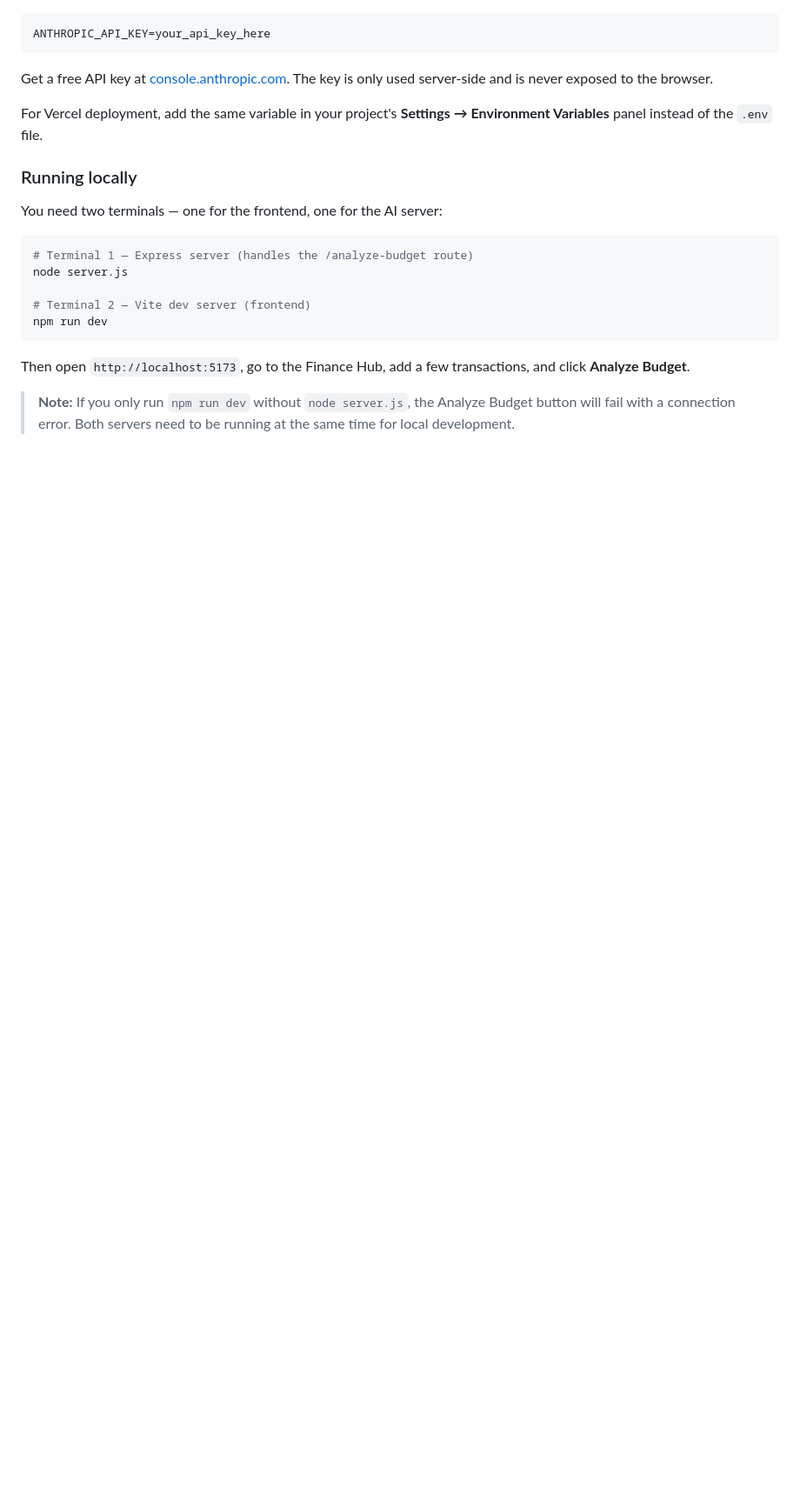
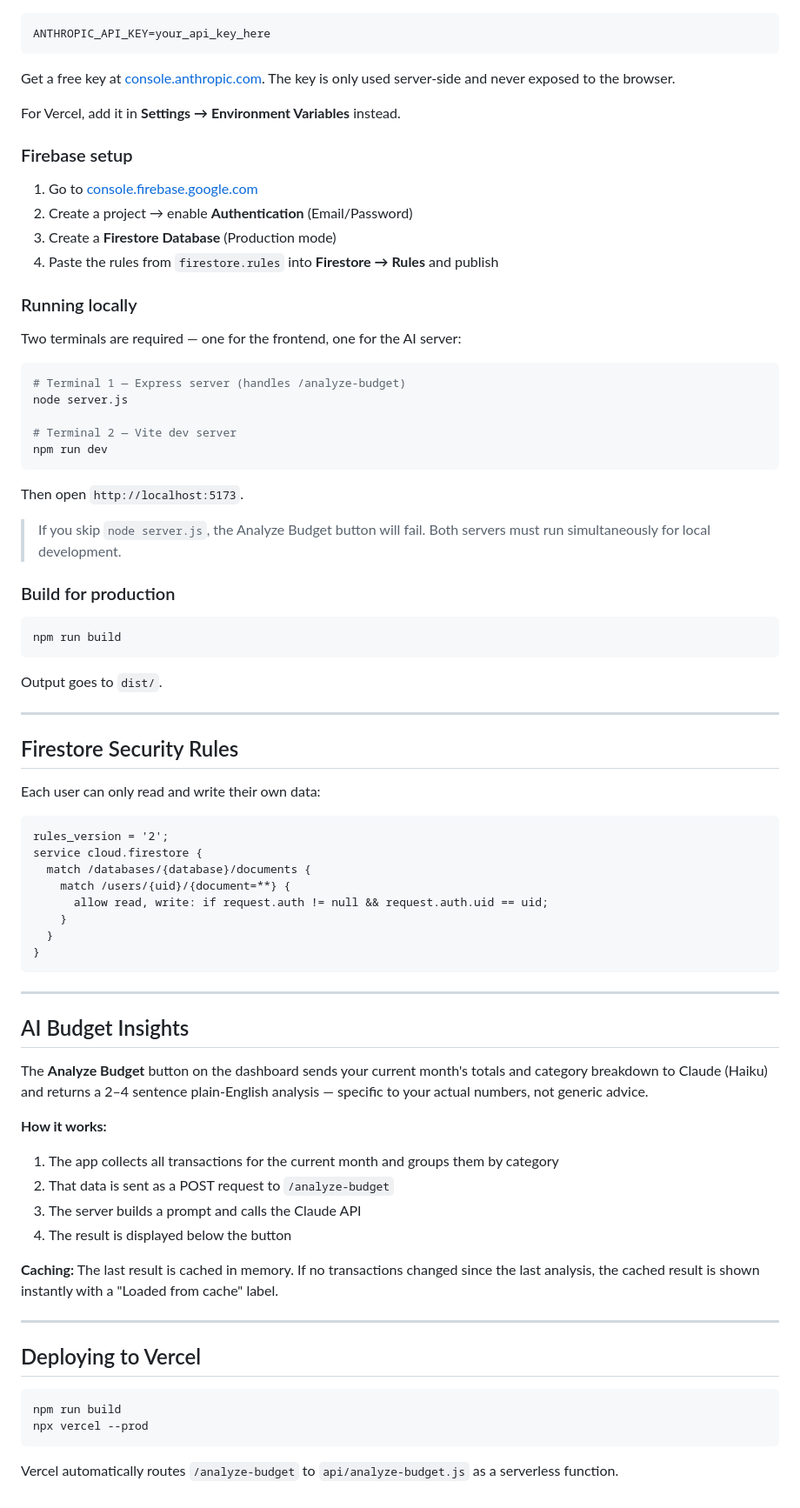
Before and after one commit to leshast683/budgetcore, a Markdown page: README.md, the part around one of its changes. Shown at 87% size. Drawn GitHub-style; blank space fills up the shorter version.

````diff
--- a/README.md
+++ b/README.md
@@ -64,22 +84,80 @@ Create a `.env` file in the project root (it's already gitignored):
 ANTHROPIC_API_KEY=your_api_key_here
 ```
 
-Get a free API key at [console.anthropic.com](https://console.anthropic.com). The key is only used server-side and is never exposed to the browser.
+Get a free key at [console.anthropic.com](https://console.anthropic.com). The key is only used server-side and never exposed to the browser.
 
-For Vercel deployment, add the same variable in your project's **Settings → Environment Variables** panel instead of the `.env` file.
+For Vercel, add it in **Settings → Environment Variables** instead.
+
+### Firebase setup
+
+1. Go to [console.firebase.google.com](https://console.firebase.google.com)
+2. Create a project → enable **Authentication** (Email/Password)
+3. Create a **Firestore Database** (Production mode)
+4. Paste the rules from `firestore.rules` into **Firestore → Rules** and publish
 
 ### Running locally
 
-You need two terminals — one for the frontend, one for the AI server:
+Two terminals are required — one for the frontend, one for the AI server:
 
 ```bash
-# Terminal 1 — Express server (handles the /analyze-budget route)
+# Terminal 1 — Express server (handles /analyze-budget)
 node server.js
 
-# Terminal 2 — Vite dev server (frontend)
+# Terminal 2 — Vite dev server
 npm run dev
 ```
 
-Then open `http://localhost:5173`, go to the Finance Hub, add a few transactions, and click **Analyze Budget**.
+Then open `http://localhost:5173`.
 
-> **Note:** If you only run `npm run dev` without `node server.js`, the Analyze Budget button will fail with a connection error. Both servers need to be running at the same time for local development.
+> If you skip `node server.js`, the Analyze Budget button will fail. Both servers must run simultaneously for local development.
+
+### Build for production
+
+```bash
+npm run build
+```
+
+Output goes to `dist/`.
+
+---
+
+## Firestore Security Rules
+
+Each user can only read and write their own data:
+
+```
+rules_version = '2';
+service cloud.firestore {
+  match /databases/{database}/documents {
+    match /users/{uid}/{document=**} {
+      allow read, write: if request.auth != null && request.auth.uid == uid;
+    }
+  }
+}
+```
+
+---
+
+## AI Budget Insights
+
+The **Analyze Budget** button on the dashboard sends your current month's totals and category breakdown to Claude (Haiku) and returns a 2–4 sentence plain-English analysis — specific to your actual numbers, not generic advice.
+
+**How it works:**
+
+1. The app collects all transactions for the current month and groups them by category
+2. That data is sent as a POST request to `/analyze-budget`
+3. The server builds a prompt and calls the Claude API
+4. The result is displayed below the button
+
+**Caching:** The last result is cached in memory. If no transactions changed since the last analysis, the cached result is shown instantly with a "Loaded from cache" label.
+
+---
+
+## Deploying to Vercel
+
+```bash
+npm run build
+npx vercel --prod
+```
+
+Vercel automatically routes `/analyze-budget` to `api/analyze-budget.js` as a serverless function.
````
Also changed, not shown: other parts of README.md (+62 -42 lines).
